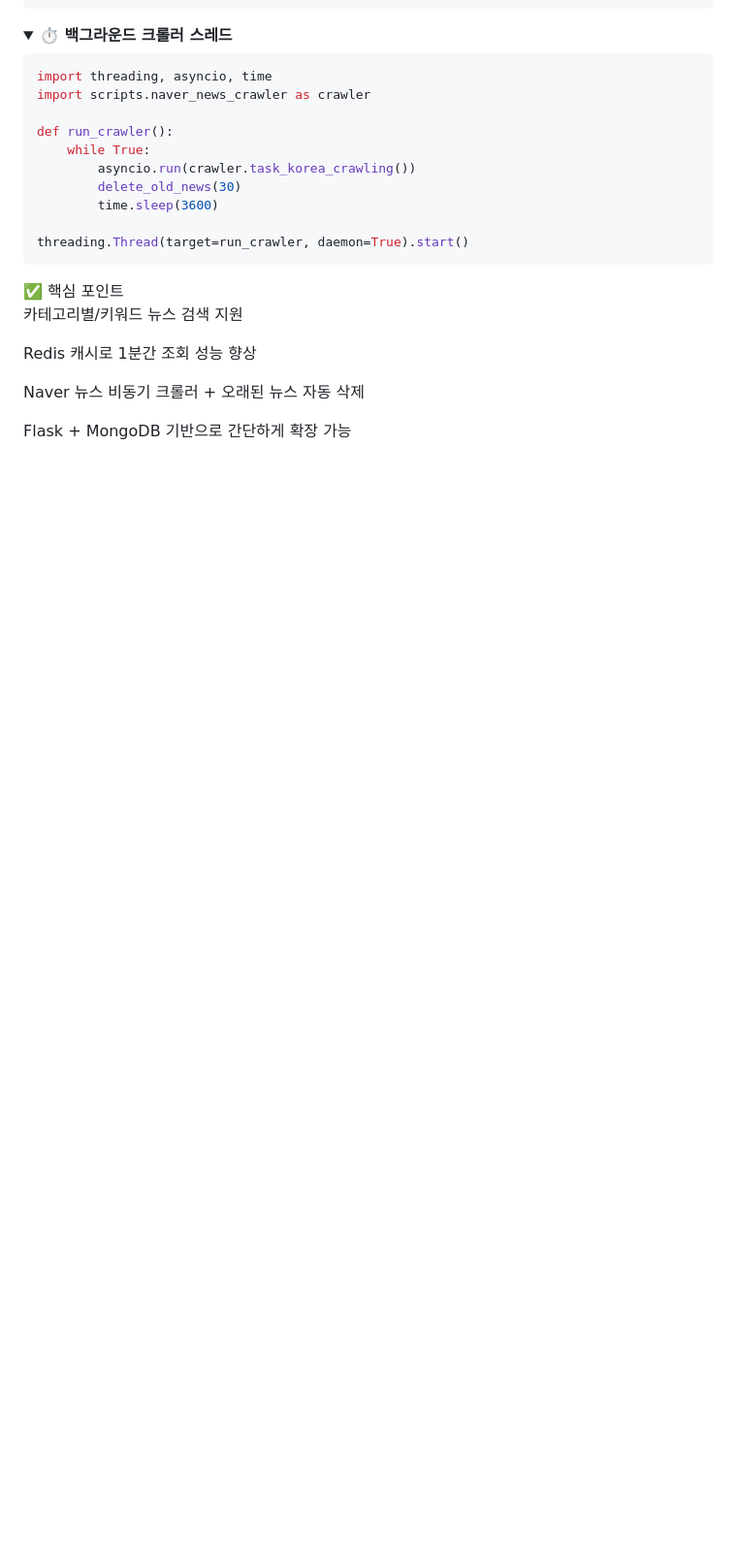
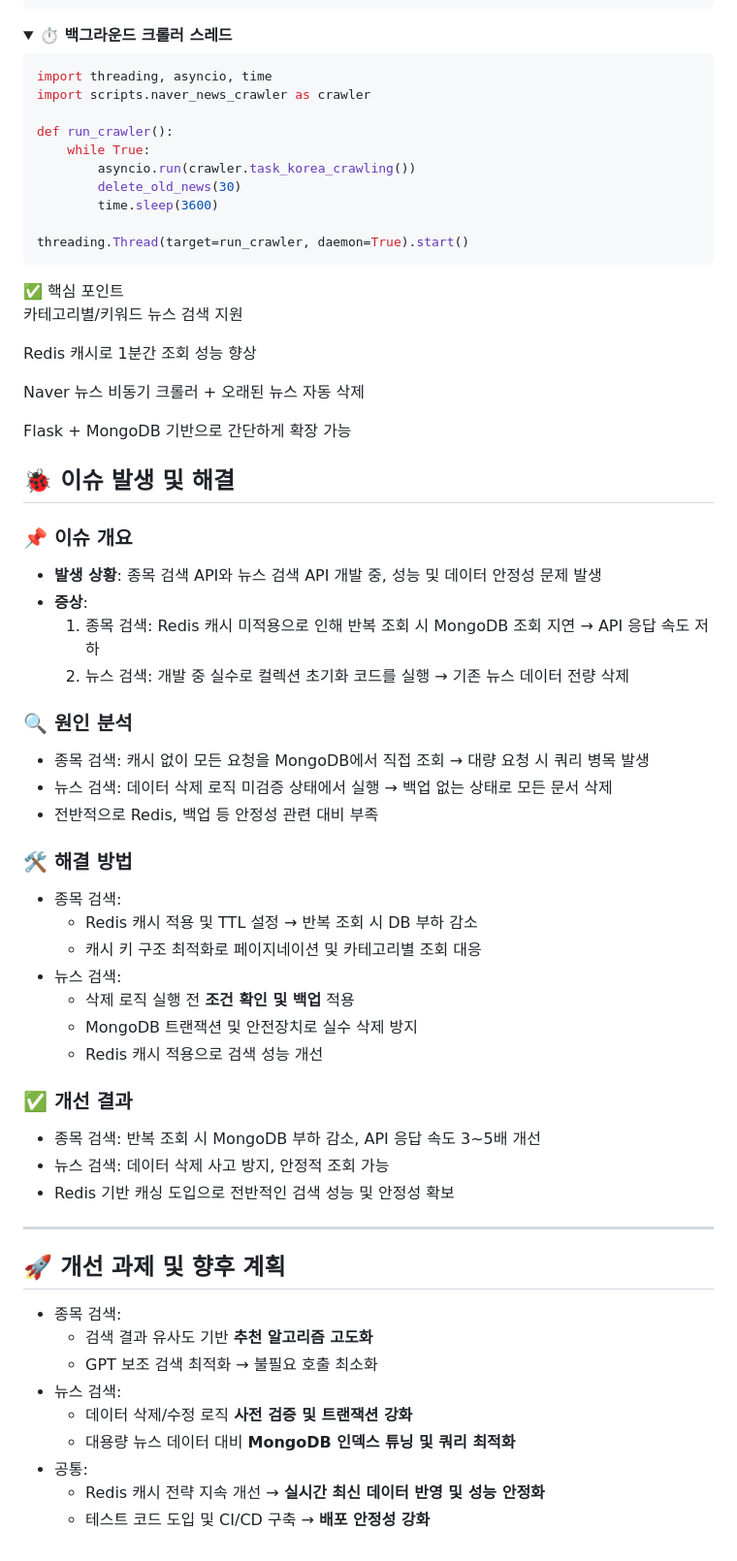
Before and after one commit to KANASIEL/Project5, a Markdown page: README.md, the part around one of its changes. Shown at 97% size. GitHub-like rendering; folded sections open; blank space fills up the shorter version.

```diff
--- a/README.md
+++ b/README.md
@@ -643,3 +643,43 @@ Naver 뉴스 비동기 크롤러 + 오래된 뉴스 자동 삭제
 Flask + MongoDB 기반으로 간단하게 확장 가능
 
 </details>
+
+## 🐞 이슈 발생 및 해결
+
+### 📌 이슈 개요
+- **발생 상황**: 종목 검색 API와 뉴스 검색 API 개발 중, 성능 및 데이터 안정성 문제 발생
+- **증상**:
+  1. 종목 검색: Redis 캐시 미적용으로 인해 반복 조회 시 MongoDB 조회 지연 → API 응답 속도 저하
+  2. 뉴스 검색: 개발 중 실수로 컬렉션 초기화 코드를 실행 → 기존 뉴스 데이터 전량 삭제
+
+### 🔍 원인 분석
+- 종목 검색: 캐시 없이 모든 요청을 MongoDB에서 직접 조회 → 대량 요청 시 쿼리 병목 발생
+- 뉴스 검색: 데이터 삭제 로직 미검증 상태에서 실행 → 백업 없는 상태로 모든 문서 삭제
+- 전반적으로 Redis, 백업 등 안정성 관련 대비 부족
+
+### 🛠 해결 방법
+- 종목 검색:
+  - Redis 캐시 적용 및 TTL 설정 → 반복 조회 시 DB 부하 감소
+  - 캐시 키 구조 최적화로 페이지네이션 및 카테고리별 조회 대응
+- 뉴스 검색:
+  - 삭제 로직 실행 전 **조건 확인 및 백업** 적용
+  - MongoDB 트랜잭션 및 안전장치로 실수 삭제 방지
+  - Redis 캐시 적용으로 검색 성능 개선
+
+### ✅ 개선 결과
+- 종목 검색: 반복 조회 시 MongoDB 부하 감소, API 응답 속도 3~5배 개선
+- 뉴스 검색: 데이터 삭제 사고 방지, 안정적 조회 가능
+- Redis 기반 캐싱 도입으로 전반적인 검색 성능 및 안정성 확보
+
+---
+
+## 🚀 개선 과제 및 향후 계획
+- 종목 검색:
+  - 검색 결과 유사도 기반 **추천 알고리즘 고도화**
+  - GPT 보조 검색 최적화 → 불필요 호출 최소화
+- 뉴스 검색:
+  - 데이터 삭제/수정 로직 **사전 검증 및 트랜잭션 강화**
+  - 대용량 뉴스 데이터 대비 **MongoDB 인덱스 튜닝 및 쿼리 최적화**
+- 공통:
+  - Redis 캐시 전략 지속 개선 → **실시간 최신 데이터 반영 및 성능 안정화**
+  - 테스트 코드 도입 및 CI/CD 구축 → **배포 안정성 강화**
```
Also changed, not shown: other parts of README.md (+3 -3 lines).
